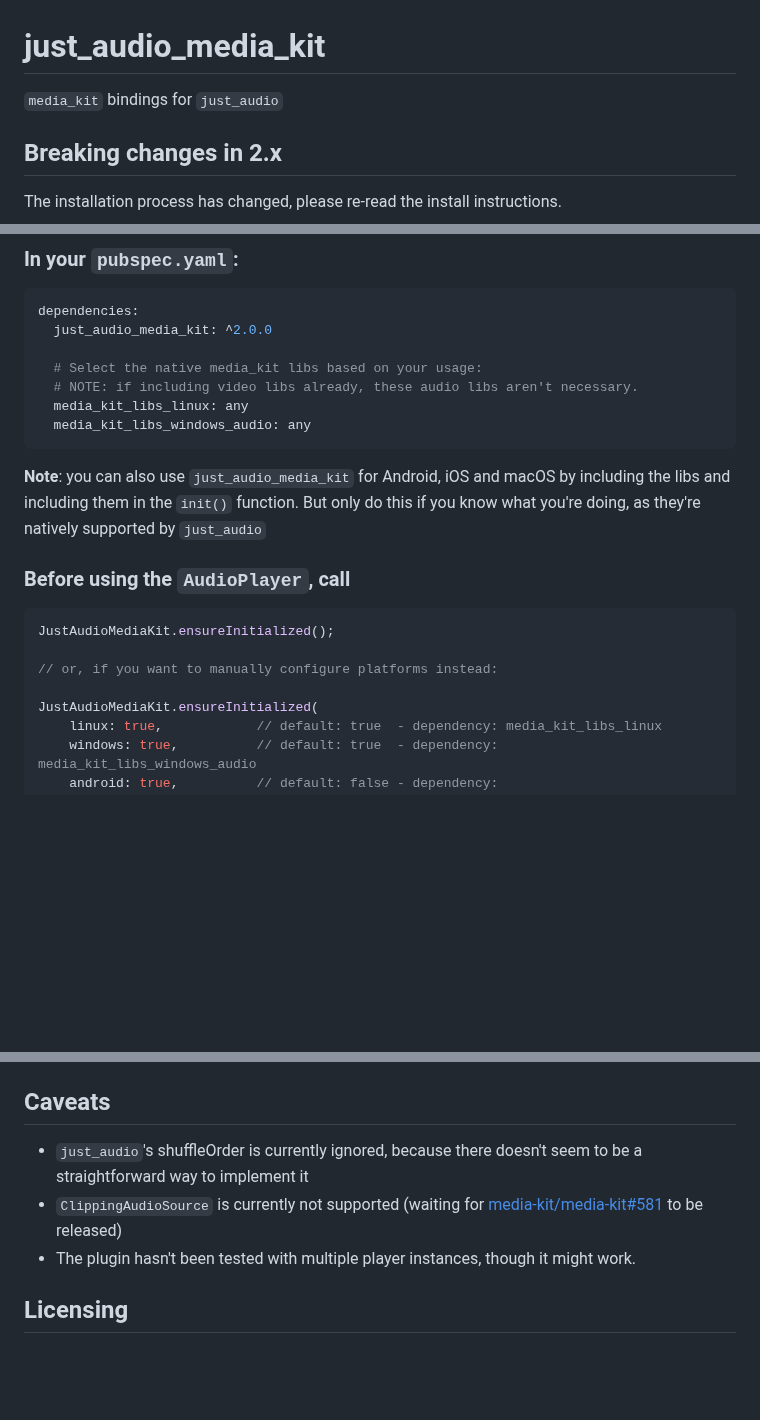
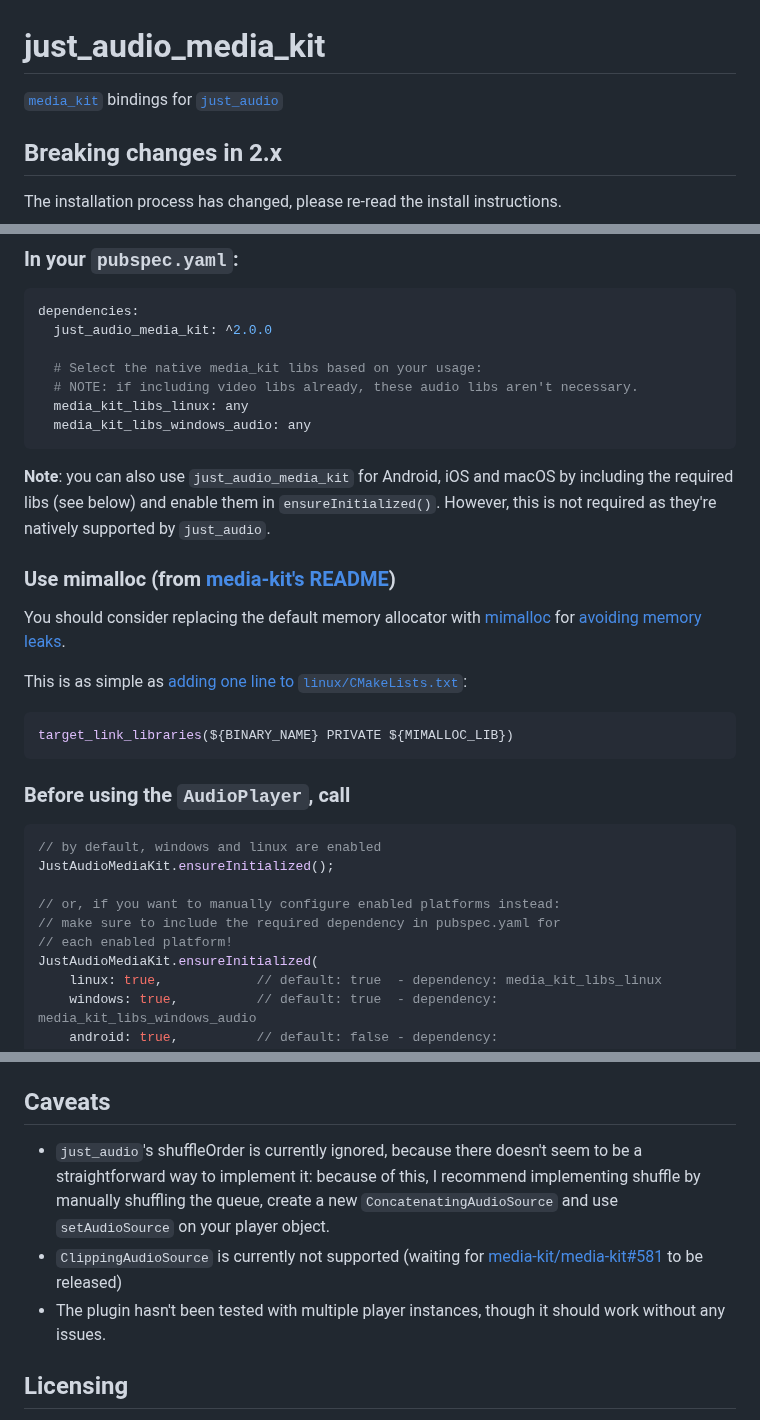
Before and after one commit to Pato05/just_audio_media_kit, a Markdown page: README.md, 3 parts joined by grey strips. Drawn GitHub-style; blank space fills up the shorter version.

Commit message:
readme: add use mimalloc in installation and rewrite some stuff

````diff
--- a/README.md
+++ b/README.md
@@ -1,6 +1,6 @@
 # just_audio_media_kit
 
-`media_kit` bindings for `just_audio`
+[`media_kit`](https://github.com/media-kit/media-kit) bindings for [`just_audio`](https://github.com/ryanheise/just_audio)
 
 ## Breaking changes in 2.x
 
@@ -20,15 +20,27 @@ dependencies:
   media_kit_libs_windows_audio: any
 ```
 
-**Note**: you can also use `just_audio_media_kit` for Android, iOS and macOS by including the libs and including them in the `init()` function. But only do this if you know what you're doing, as they're natively supported by `just_audio`
+**Note**: you can also use `just_audio_media_kit` for Android, iOS and macOS by including the required libs (see below) and enable them in `ensureInitialized()`. However, this is not required as they're natively supported by `just_audio`.
+
+### Use mimalloc (from [media-kit's README](https://github.com/media-kit/media-kit?tab=readme-ov-file#utilize-mimalloc))
+
+You should consider replacing the default memory allocator with [mimalloc](https://github.com/microsoft/mimalloc) for [avoiding memory leaks](https://github.com/media-kit/media-kit/issues/68).
+
+This is as simple as [adding one line to `linux/CMakeLists.txt`](https://github.com/media-kit/media-kit/blob/d02a97ce70b316207db024401fb99e3f4509a250/media_kit_test/linux/CMakeLists.txt#L92-L94):
+
+```cmake
+target_link_libraries(${BINARY_NAME} PRIVATE ${MIMALLOC_LIB})
+```
 
 ### Before using the `AudioPlayer`, call
 
 ```dart
+// by default, windows and linux are enabled
 JustAudioMediaKit.ensureInitialized();
 
-// or, if you want to manually configure platforms instead:
-
+// or, if you want to manually configure enabled platforms instead:
+// make sure to include the required dependency in pubspec.yaml for
+// each enabled platform!
 JustAudioMediaKit.ensureInitialized(
     linux: true,            // default: true  - dependency: media_kit_libs_linux
     windows: true,          // default: true  - dependency: media_kit_libs_windows_audio
@@ -120,9 +132,9 @@ This is **NOT NEEDED** in most cases, as `package:media_kit` will choose the rig
 
 ## Caveats
 
-- `just_audio`'s shuffleOrder is currently ignored, because there doesn't seem to be a straightforward way to implement it
+- `just_audio`'s shuffleOrder is currently ignored, because there doesn't seem to be a straightforward way to implement it: because of this, I recommend implementing shuffle by manually shuffling the queue, create a new `ConcatenatingAudioSource` and use `setAudioSource` on your player object.
 - `ClippingAudioSource` is currently not supported (waiting for [media-kit/media-kit#581](https://github.com/media-kit/media-kit/pull/581) to be released)
-- The plugin hasn't been tested with multiple player instances, though it might work.
+- The plugin hasn't been tested with multiple player instances, though it should work without any issues.
 
 ## Licensing
 
````
